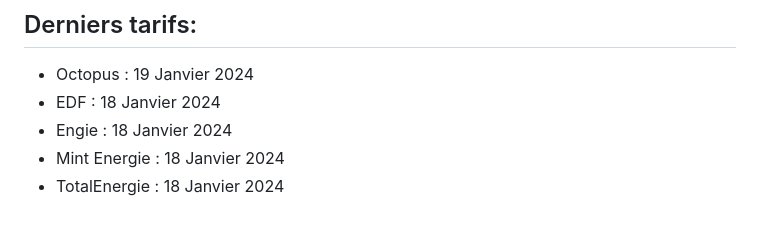
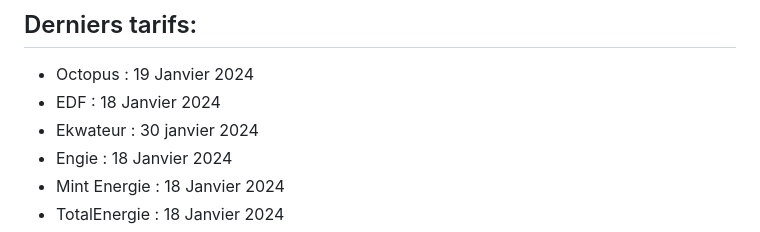
Before and after one commit to JC144/EDF_Simulateur_Prix, a Markdown page: README.md, the part around the change. GitHub-like rendering.

Commit message:
Update README.md
Added Ekwateur

```diff
--- a/README.md
+++ b/README.md
@@ -6,6 +6,7 @@ Un outil pour simuler les différents tarifs de fournisseurs d'électricité dep
 ## Derniers tarifs:
 * Octopus : 19 Janvier 2024
 * EDF : 18 Janvier 2024
+* Ekwateur : 30 janvier 2024
 * Engie : 18 Janvier 2024
 * Mint Energie : 18 Janvier 2024
 * TotalEnergie : 18 Janvier 2024
```
